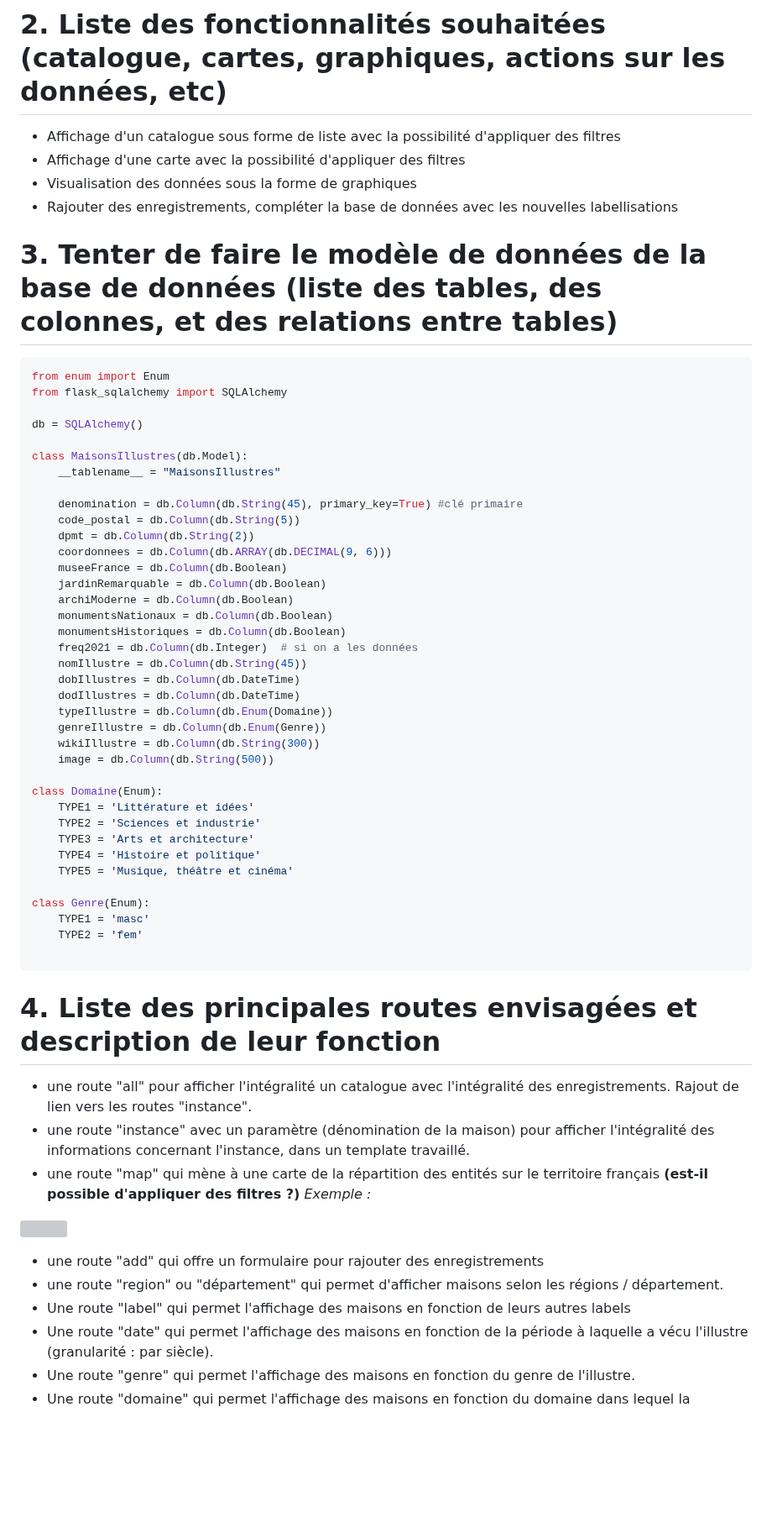
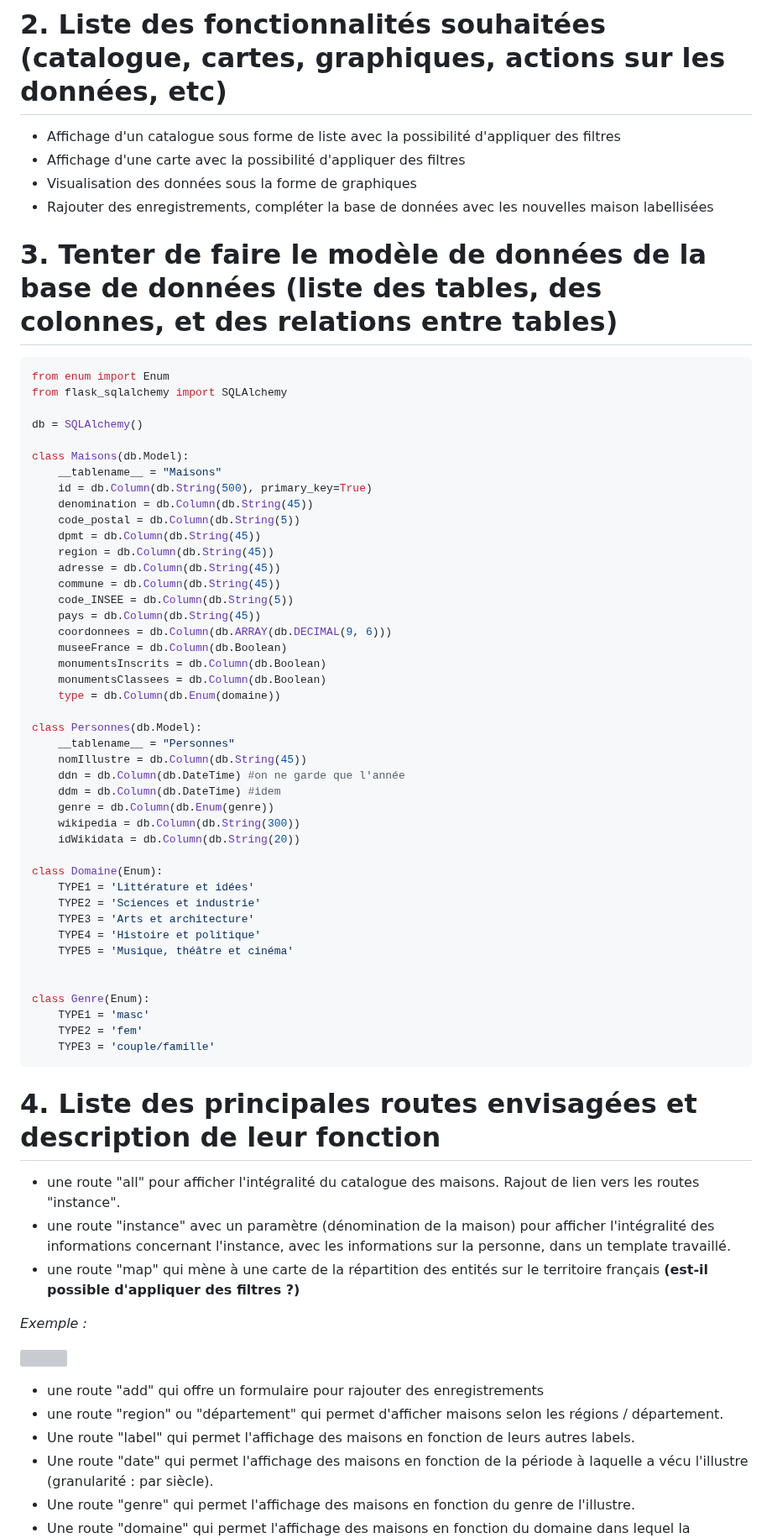
Before and after one commit to pauline-charrier/M2-TNAH_Application, a Markdown page: Cahier des charges application.md, the part around one of its changes. Shown at 84% size. Rendered like a GitHub page; blank space fills up the shorter version; grey boxes are pictures that could not be loaded.

Commit message:
Update Cahier des charges application.md
mise à jour 21/01

````diff
--- a/Cahier des charges application.md
+++ b/Cahier des charges application.md
@@ -34,7 +39,7 @@ Une telle évaluation pourra éventuellement aider à orienter les labellisation
 - Affichage d'un catalogue sous forme de liste avec la possibilité d'appliquer des filtres
 - Affichage d'une carte avec la possibilité d'appliquer des filtres
 - Visualisation des données sous la forme de graphiques
-- Rajouter des enregistrements, compléter la base de données avec les nouvelles labellisations
+- Rajouter des enregistrements, compléter la base de données avec les nouvelles maison labellisées
 
 # 3. Tenter de faire le modèle de données de la base de données (liste des tables, des colonnes, et des relations entre tables)
 
@@ -44,26 +49,31 @@ from flask_sqlalchemy import SQLAlchemy
 
 db = SQLAlchemy()
 
-class MaisonsIllustres(db.Model):
-    __tablename__ = "MaisonsIllustres"
-
-    denomination = db.Column(db.String(45), primary_key=True) #clé primaire
+class Maisons(db.Model):
+    __tablename__ = "Maisons"
+    id = db.Column(db.String(500), primary_key=True)
+    denomination = db.Column(db.String(45))
     code_postal = db.Column(db.String(5))
-    dpmt = db.Column(db.String(2))
+    dpmt = db.Column(db.String(45))
+    region = db.Column(db.String(45))
+    adresse = db.Column(db.String(45))
+    commune = db.Column(db.String(45))
+    code_INSEE = db.Column(db.String(5))
+    pays = db.Column(db.String(45))
     coordonnees = db.Column(db.ARRAY(db.DECIMAL(9, 6)))
     museeFrance = db.Column(db.Boolean)
-    jardinRemarquable = db.Column(db.Boolean)
-    archiModerne = db.Column(db.Boolean)
-    monumentsNationaux = db.Column(db.Boolean)
-    monumentsHistoriques = db.Column(db.Boolean)
-    freq2021 = db.Column(db.Integer)  # si on a les données
+    monumentsInscrits = db.Column(db.Boolean)
+    monumentsClassees = db.Column(db.Boolean)
+    type = db.Column(db.Enum(domaine))
+
+class Personnes(db.Model):
+    __tablename__ = "Personnes"
     nomIllustre = db.Column(db.String(45))
-    dobIllustres = db.Column(db.DateTime)
-    dodIllustres = db.Column(db.DateTime)
-    typeIllustre = db.Column(db.Enum(Domaine))
-    genreIllustre = db.Column(db.Enum(Genre))
-    wikiIllustre = db.Column(db.String(300))
-    image = db.Column(db.String(500))
+    ddn = db.Column(db.DateTime) #on ne garde que l'année
+    ddm = db.Column(db.DateTime) #idem
+    genre = db.Column(db.Enum(genre))
+    wikipedia = db.Column(db.String(300))
+    idWikidata = db.Column(db.String(20))
 
 class Domaine(Enum):
     TYPE1 = 'Littérature et idées'
@@ -72,22 +82,26 @@ class Domaine(Enum):
     TYPE4 = 'Histoire et politique'
     TYPE5 = 'Musique, théâtre et cinéma'
 
+
 class Genre(Enum):
     TYPE1 = 'masc'
     TYPE2 = 'fem'
-
+    TYPE3 = 'couple/famille'
 ```
 
 # 4. Liste des principales routes envisagées et description de leur fonction
 
-- une route "all" pour afficher l'intégralité un catalogue avec l'intégralité des enregistrements. Rajout de lien vers les routes "instance".
-- une route "instance" avec un paramètre (dénomination de la maison) pour afficher l'intégralité des informations concernant l'instance, dans un template travaillé.
-- une route "map" qui mène à une carte de la répartition des entités sur le territoire français **(est-il possible d'appliquer des filtres ?)** *Exemple :*
+- une route "all" pour afficher l'intégralité du catalogue des maisons. Rajout de lien vers les routes "instance".
+- une route "instance" avec un paramètre (dénomination de la maison) pour afficher l'intégralité des informations concernant l'instance, avec les informations sur la personne, dans un template travaillé.
+- une route "map" qui mène à une carte de la répartition des entités sur le territoire français **(est-il possible d'appliquer des filtres ?)**
+
+*Exemple :*
 
 ![](https://lh7-us.googleusercontent.com/GzUGyTkDCvZBgVq7AucL2jAp0diDTxK_wVrR3cfwCOPvunEmafqMh1b04gMnPSD2gKtVSYKPvVEPexLAYfoEMP4MpM1kaQf9_xZtPnJPpmWQ6s0sq_OAFYUCtId9fWryOggTlx1U6jmC-jR2kNK15Rg)
+
 - une route "add" qui offre un formulaire pour rajouter des enregistrements
 - une route "region" ou "département" qui permet d'afficher maisons selon les régions / département.
-- Une route "label" qui permet l'affichage des maisons en fonction de leurs autres labels
+- Une route "label" qui permet l'affichage des maisons en fonction de leurs autres labels.
 - Une route "date" qui permet l'affichage des maisons en fonction de la période à laquelle a vécu l'illustre (granularité : par siècle).
 - Une route "genre" qui permet l'affichage des maisons en fonction du genre de l'illustre.
 - Une route "domaine" qui permet l'affichage des maisons en fonction du domaine dans lequel la personne s'est illustrée ('Littérature et idées', 'Sciences et industrie', 'Arts et architecture', 'Histoire et politique', 'Musique, théâtre et cinéma').
````
Also changed, not shown: other parts of Cahier des charges application.md (+17 -13 lines).
